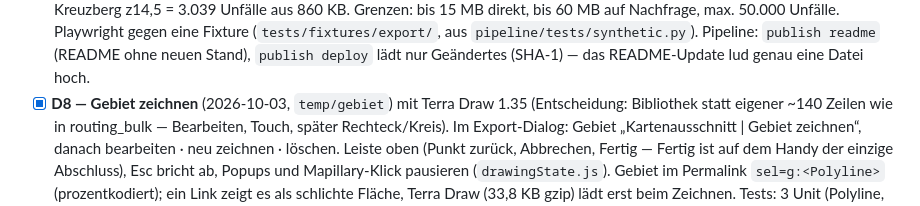
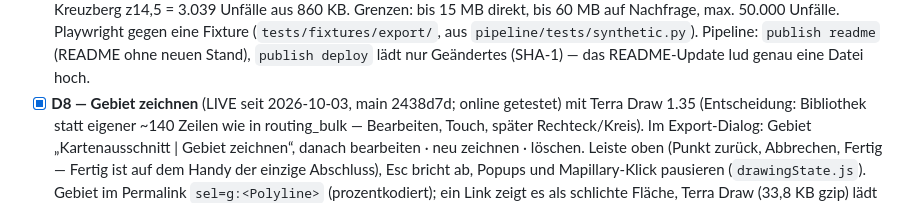
Before and after one commit to vizsim/unfallkarte, a Markdown page: docs/TODO.md, the part around the change. Drawn GitHub-style.

Commit message:
docs(todo): Gebiet zeichnen live und online getestet
Co-Authored-By: Claude Opus 5.5 (1M context) <noreply@anthropic.com>

```diff
--- a/docs/TODO.md
+++ b/docs/TODO.md
@@ -387,7 +387,7 @@ Konzept: `KONZEPT_DATENEXPORT.md` (intern, nicht im Repo; Entwürfe und Messskri
       Playwright gegen eine Fixture (`tests/fixtures/export/`, aus `pipeline/tests/synthetic.py`).
       Pipeline: `publish readme` (README ohne neuen Stand), `publish deploy` lädt nur Geändertes
       (SHA-1) — das README-Update lud genau eine Datei hoch.
-- [x] **D8 — Gebiet zeichnen** (2026-10-03, `temp/gebiet`) mit Terra Draw 1.35 (Entscheidung:
+- [x] **D8 — Gebiet zeichnen** (LIVE seit 2026-10-03, main 2438d7d; online getestet) mit Terra Draw 1.35 (Entscheidung:
       Bibliothek statt eigener ~140 Zeilen wie in routing_bulk — Bearbeiten, Touch, später
       Rechteck/Kreis). Im Export-Dialog: Gebiet „Kartenausschnitt | Gebiet zeichnen“, danach
       bearbeiten · neu zeichnen · löschen. Leiste oben (Punkt zurück, Abbrechen, Fertig — Fertig
```
